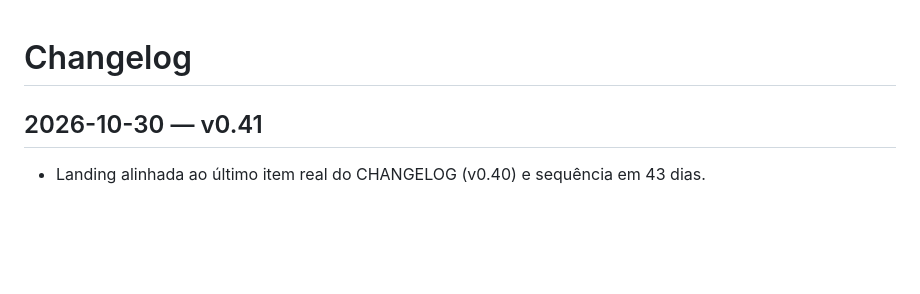
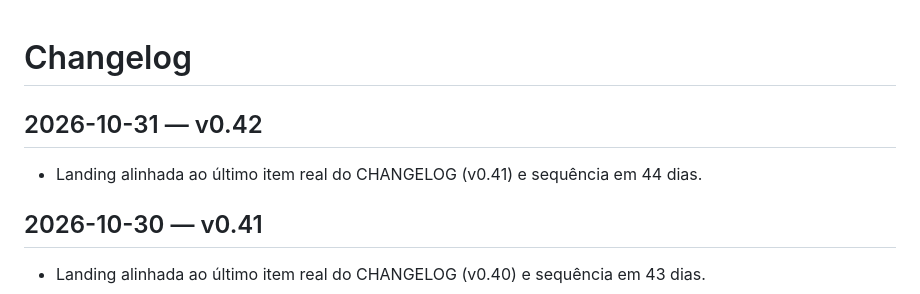
Before and after one commit to Felandim/ciclo, a Markdown page: CHANGELOG.md, the part around the change. Rendered like a GitHub page; blank space fills up the shorter version.

Commit message:
v0.42: changelog 2026-10-31

```diff
--- a/CHANGELOG.md
+++ b/CHANGELOG.md
@@ -1,4 +1,7 @@
 # Changelog
+
+## 2026-10-31 — v0.42
+- Landing alinhada ao último item real do CHANGELOG (v0.41) e sequência em 44 dias.
 
 ## 2026-10-30 — v0.41
 - Landing alinhada ao último item real do CHANGELOG (v0.40) e sequência em 43 dias.
```
